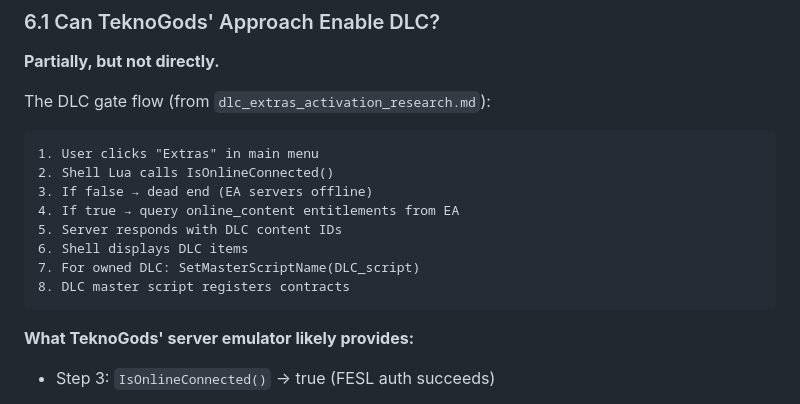
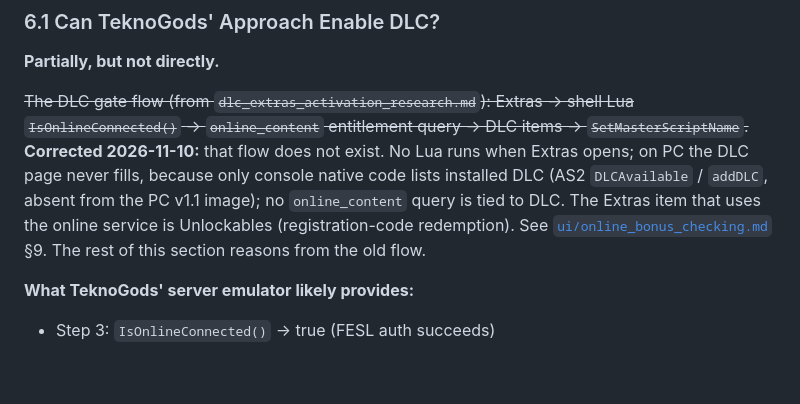
Before and after one commit to Mercenaries-Fan-Build/notes-on-the-released-game, a Markdown page: docs/teknogods_coop_research.md, the part around the change. Drawn GitHub-style; blank space fills up the shorter version.

Commit message:
docs/teknogods_coop_research.md: the Extras DLC gate flow it reasoned from does not exist; points to the corrected chain
54753622+headless-rebase@users.noreply.github.com

````diff
--- a/docs/teknogods_coop_research.md
+++ b/docs/teknogods_coop_research.md
@@ -459,18 +459,14 @@ the network initialization.
 
 **Partially, but not directly.**
 
-The DLC gate flow (from `dlc_extras_activation_research.md`):
-
-```
-1. User clicks "Extras" in main menu
-2. Shell Lua calls IsOnlineConnected()
-3. If false → dead end (EA servers offline)
-4. If true → query online_content entitlements from EA
-5. Server responds with DLC content IDs
-6. Shell displays DLC items
-7. For owned DLC: SetMasterScriptName(DLC_script)
-8. DLC master script registers contracts
-```
+~~The DLC gate flow (from `dlc_extras_activation_research.md`): Extras → shell Lua
+`IsOnlineConnected()` → `online_content` entitlement query → DLC items → `SetMasterScriptName`.~~
+**Corrected 2026-11-10:** that flow does not exist. No Lua runs when Extras opens; on PC the DLC
+page never fills, because only console native code lists installed DLC (AS2 `DLCAvailable` / `addDLC`,
+absent from the PC v1.1 image); no `online_content` query is tied to DLC. The Extras item that uses
+the online service is Unlockables (registration-code redemption). See
+[`ui/online_bonus_checking.md`](ui/online_bonus_checking.md) §9. The rest of this section reasons from
+the old flow.
 
 **What TeknoGods' server emulator likely provides:**
 - Step 3: `IsOnlineConnected()` → true (FESL auth succeeds)
````
